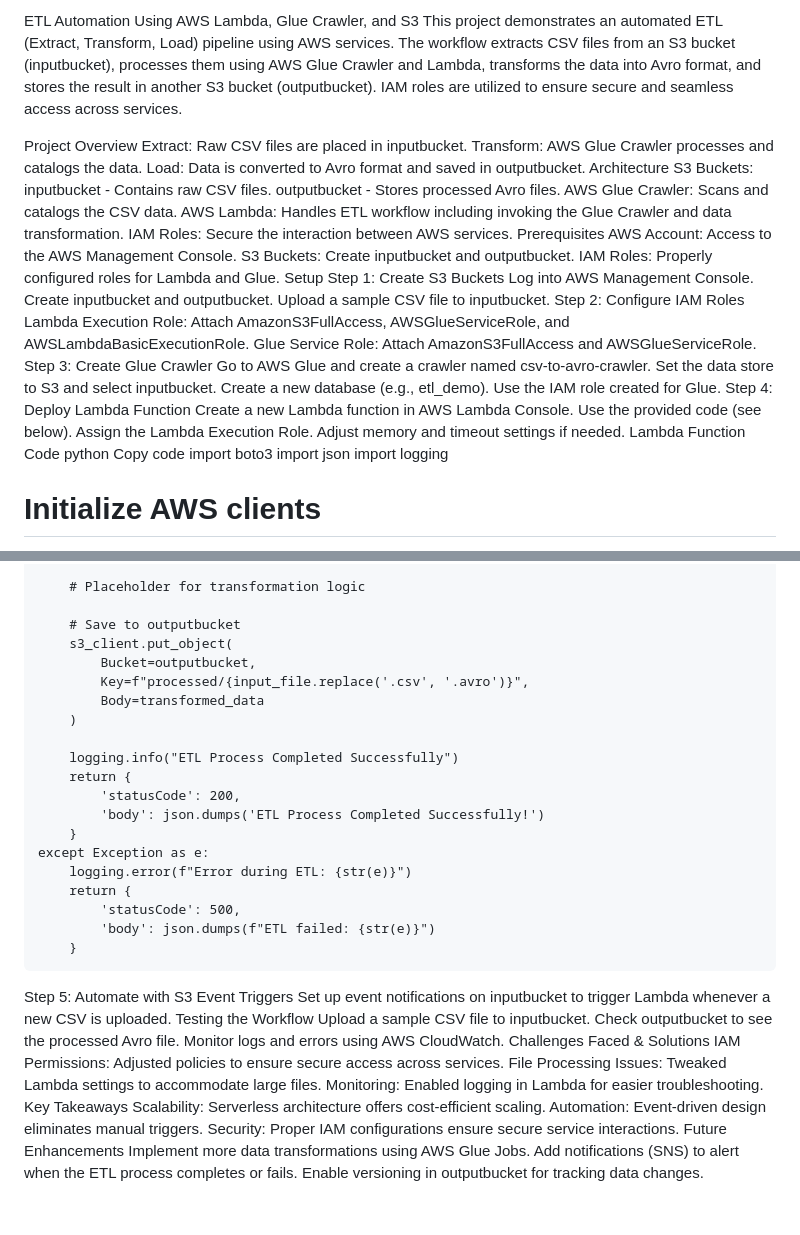
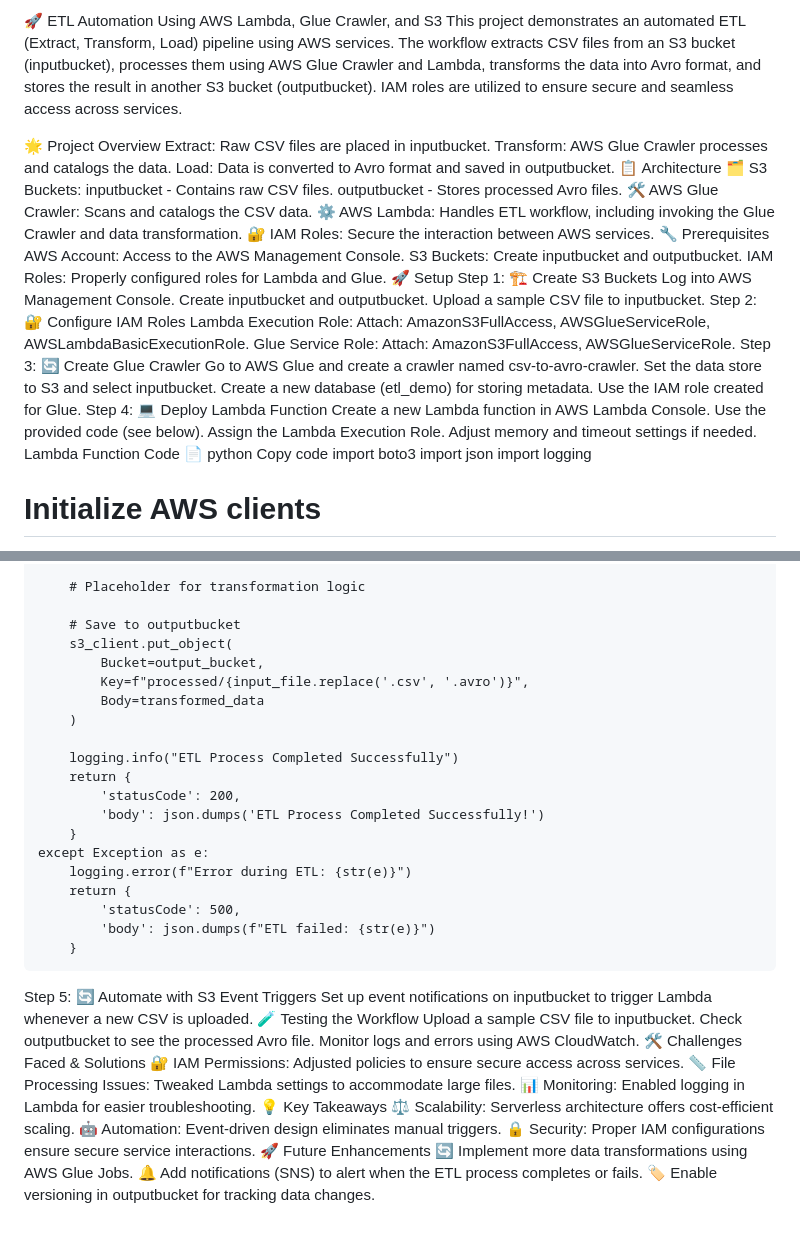
Before and after one commit to PolaPraneeth/75-Days-Of-AWS, a Markdown page: DAY3/readme.md, 2 parts joined by grey strips. Drawn GitHub-style.

```diff
--- a/DAY3/README.MD
+++ b/DAY3/readme.md
@@ -1,42 +1,43 @@
-ETL Automation Using AWS Lambda, Glue Crawler, and S3
+
+🚀 ETL Automation Using AWS Lambda, Glue Crawler, and S3
 This project demonstrates an automated ETL (Extract, Transform, Load) pipeline using AWS services. The workflow extracts CSV files from an S3 bucket (inputbucket), processes them using AWS Glue Crawler and Lambda, transforms the data into Avro format, and stores the result in another S3 bucket (outputbucket). IAM roles are utilized to ensure secure and seamless access across services.
 
-Project Overview
+🌟 Project Overview
 Extract: Raw CSV files are placed in inputbucket.
 Transform: AWS Glue Crawler processes and catalogs the data.
 Load: Data is converted to Avro format and saved in outputbucket.
-Architecture
-S3 Buckets:
+📋 Architecture
+🗂️ S3 Buckets:
 inputbucket - Contains raw CSV files.
 outputbucket - Stores processed Avro files.
-AWS Glue Crawler: Scans and catalogs the CSV data.
-AWS Lambda: Handles ETL workflow including invoking the Glue Crawler and data transformation.
-IAM Roles: Secure the interaction between AWS services.
-Prerequisites
+🛠️ AWS Glue Crawler: Scans and catalogs the CSV data.
+⚙️ AWS Lambda: Handles ETL workflow, including invoking the Glue Crawler and data transformation.
+🔐 IAM Roles: Secure the interaction between AWS services.
+🔧 Prerequisites
 AWS Account: Access to the AWS Management Console.
 S3 Buckets: Create inputbucket and outputbucket.
 IAM Roles: Properly configured roles for Lambda and Glue.
-Setup
-Step 1: Create S3 Buckets
+🚀 Setup
+Step 1: 🏗️ Create S3 Buckets
 Log into AWS Management Console.
 Create inputbucket and outputbucket.
 Upload a sample CSV file to inputbucket.
-Step 2: Configure IAM Roles
+Step 2: 🔐 Configure IAM Roles
 Lambda Execution Role:
-Attach AmazonS3FullAccess, AWSGlueServiceRole, and AWSLambdaBasicExecutionRole.
+Attach: AmazonS3FullAccess, AWSGlueServiceRole, AWSLambdaBasicExecutionRole.
 Glue Service Role:
-Attach AmazonS3FullAccess and AWSGlueServiceRole.
-Step 3: Create Glue Crawler
+Attach: AmazonS3FullAccess, AWSGlueServiceRole.
+Step 3: 🔄 Create Glue Crawler
 Go to AWS Glue and create a crawler named csv-to-avro-crawler.
 Set the data store to S3 and select inputbucket.
-Create a new database (e.g., etl_demo).
+Create a new database (etl_demo) for storing metadata.
 Use the IAM role created for Glue.
-Step 4: Deploy Lambda Function
+Step 4: 💻 Deploy Lambda Function
 Create a new Lambda function in AWS Lambda Console.
 Use the provided code (see below).
 Assign the Lambda Execution Role.
 Adjust memory and timeout settings if needed.
-Lambda Function Code
+Lambda Function Code 📄
 python
 Copy code
 import boto3
@@ -60,7 +61,7 @@ def lambda_handler(event, context):
 
         # Save to outputbucket
         s3_client.put_object(
-            Bucket=outputbucket,
+            Bucket=output_bucket,
             Key=f"processed/{input_file.replace('.csv', '.avro')}",
             Body=transformed_data
         )
@@ -76,24 +77,24 @@ def lambda_handler(event, context):
             'statusCode': 500,
             'body': json.dumps(f"ETL failed: {str(e)}")
         }
-Step 5: Automate with S3 Event Triggers
+Step 5: 🔄 Automate with S3 Event Triggers
 Set up event notifications on inputbucket to trigger Lambda whenever a new CSV is uploaded.
-Testing the Workflow
+🧪 Testing the Workflow
 Upload a sample CSV file to inputbucket.
 Check outputbucket to see the processed Avro file.
 Monitor logs and errors using AWS CloudWatch.
-Challenges Faced & Solutions
-IAM Permissions:
+🛠️ Challenges Faced & Solutions
+🔐 IAM Permissions:
 Adjusted policies to ensure secure access across services.
-File Processing Issues:
+📏 File Processing Issues:
 Tweaked Lambda settings to accommodate large files.
-Monitoring:
+📊 Monitoring:
 Enabled logging in Lambda for easier troubleshooting.
-Key Takeaways
-Scalability: Serverless architecture offers cost-efficient scaling.
-Automation: Event-driven design eliminates manual triggers.
-Security: Proper IAM configurations ensure secure service interactions.
-Future Enhancements
-Implement more data transformations using AWS Glue Jobs.
-Add notifications (SNS) to alert when the ETL process completes or fails.
-Enable versioning in outputbucket for tracking data changes.
+💡 Key Takeaways
+⚖️ Scalability: Serverless architecture offers cost-efficient scaling.
+🤖 Automation: Event-driven design eliminates manual triggers.
+🔒 Security: Proper IAM configurations ensure secure service interactions.
+🚀 Future Enhancements
+🔄 Implement more data transformations using AWS Glue Jobs.
+🔔 Add notifications (SNS) to alert when the ETL process completes or fails.
+🏷️ Enable versioning in outputbucket for tracking data changes.
```
